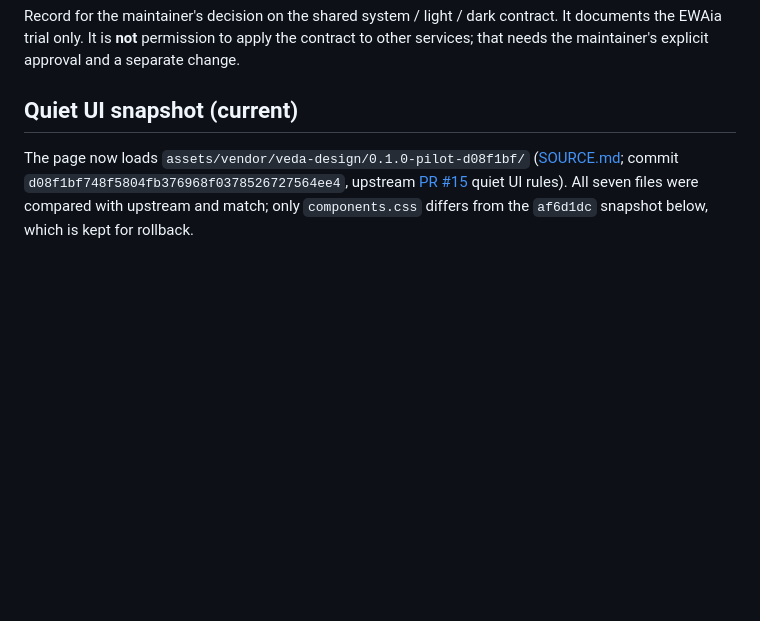
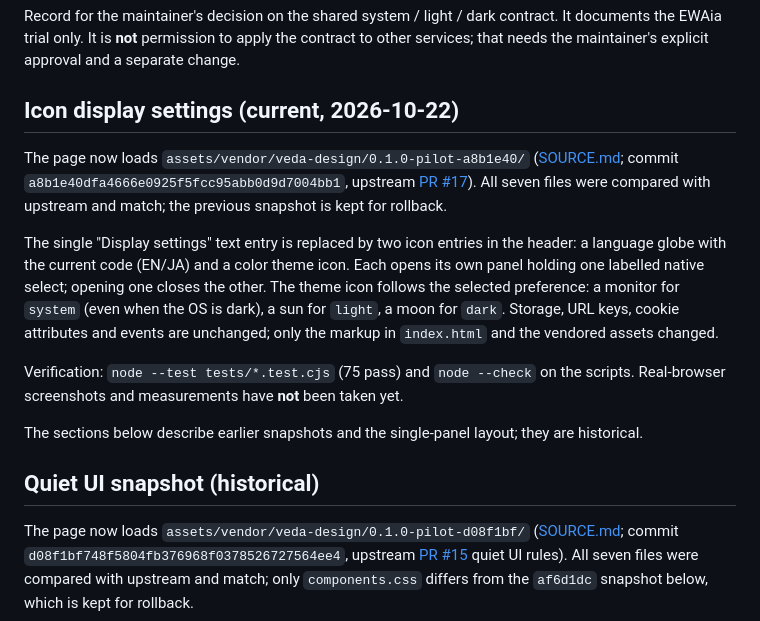
Before and after one commit to Yuzki/ewaia-abbreviations, a Markdown page: docs/theme-pilot.md, the part around the change. Rendered like a GitHub page; blank space fills up the shorter version.

Commit message:
docs: record icon display settings snapshot
Co-Authored-By: Claude Sonnet 5.5 <noreply@anthropic.com>

```diff
--- a/docs/theme-pilot.md
+++ b/docs/theme-pilot.md
@@ -5,7 +5,30 @@ contract. It documents the EWAia trial only. It is **not** permission to apply
 the contract to other services; that needs the maintainer's explicit approval
 and a separate change.
 
-## Quiet UI snapshot (current)
+## Icon display settings (current, 2026-10-22)
+
+The page now loads `assets/vendor/veda-design/0.1.0-pilot-a8b1e40/`
+([SOURCE.md](../assets/vendor/veda-design/0.1.0-pilot-a8b1e40/SOURCE.md); commit
+`a8b1e40dfa4666e0925f5fcc95abb0d9d7004bb1`, upstream
+[PR #17](https://github.com/Yuzki/veda-ai-design-system/pull/17)). All seven
+files were compared with upstream and match; the previous snapshot is kept for
+rollback.
+
+The single "Display settings" text entry is replaced by two icon entries in the
+header: a language globe with the current code (EN/JA) and a color theme icon.
+Each opens its own panel holding one labelled native select; opening one closes
+the other. The theme icon follows the selected preference: a monitor for
+`system` (even when the OS is dark), a sun for `light`, a moon for `dark`.
+Storage, URL keys, cookie attributes and events are unchanged; only the markup
+in `index.html` and the vendored assets changed.
+
+Verification: `node --test tests/*.test.cjs` (75 pass) and `node --check` on the
+scripts. Real-browser screenshots and measurements have **not** been taken yet.
+
+The sections below describe earlier snapshots and the single-panel layout; they
+are historical.
+
+## Quiet UI snapshot (historical)
 
 The page now loads `assets/vendor/veda-design/0.1.0-pilot-d08f1bf/`
 ([SOURCE.md](../assets/vendor/veda-design/0.1.0-pilot-d08f1bf/SOURCE.md); commit
```
